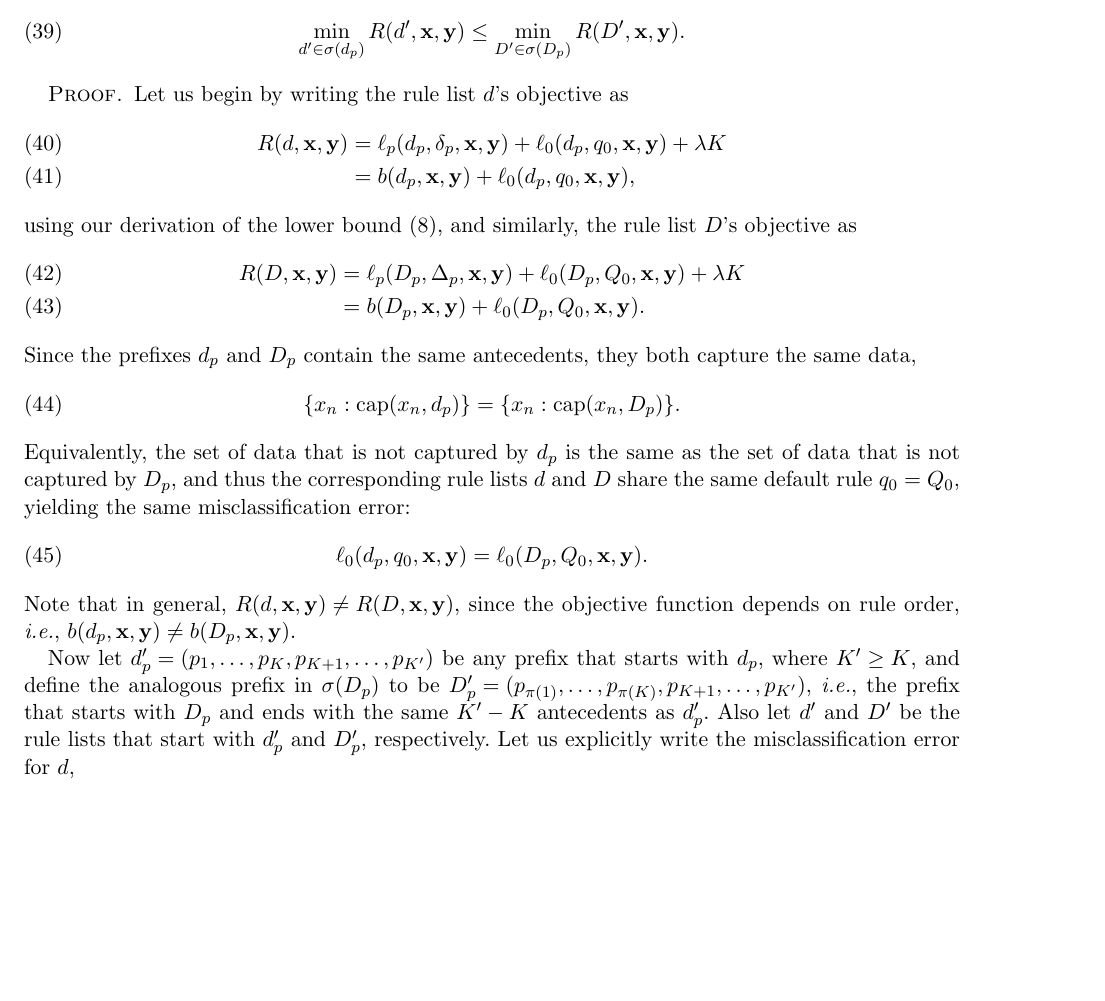
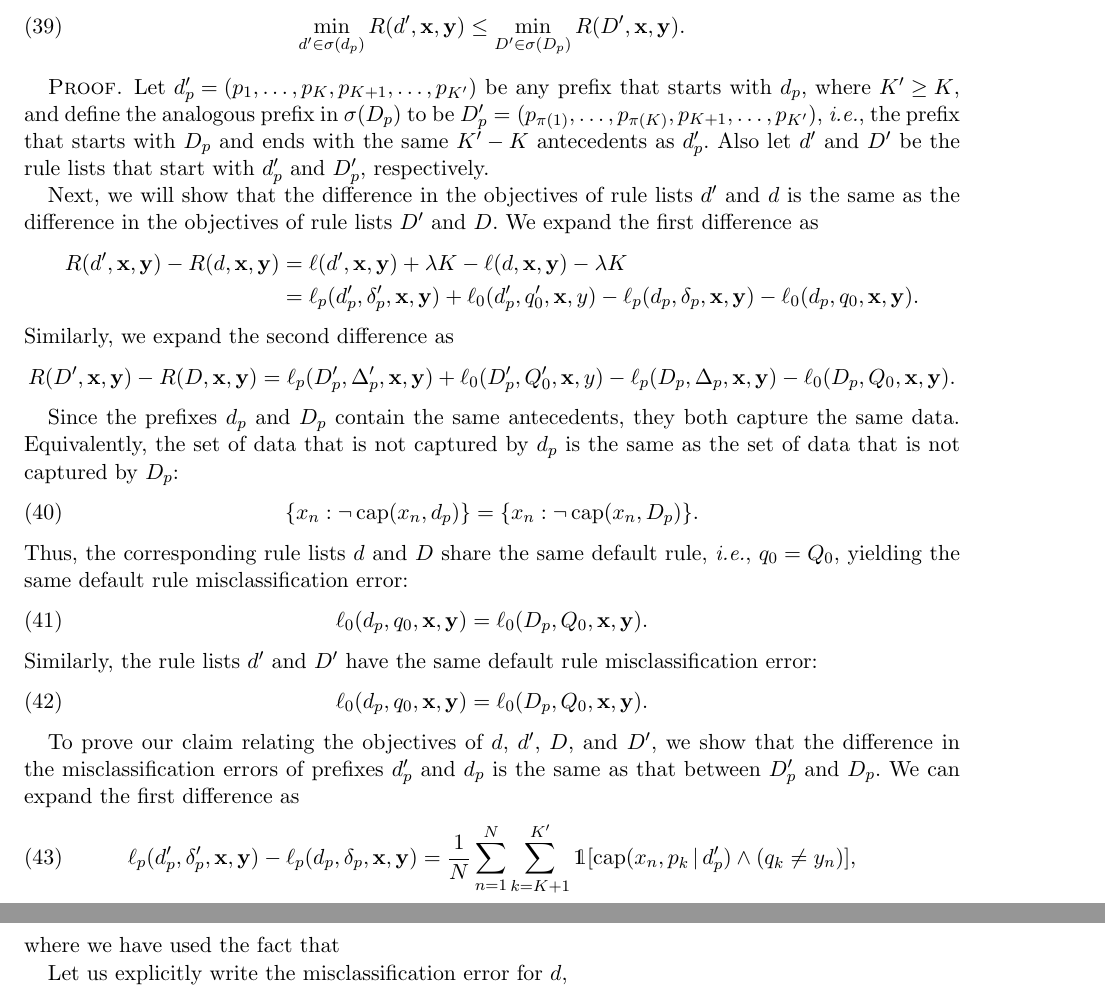
Before and after one commit to nlarusstone/corels-test, a LaTeX document (paper/arxiv.tex, which reads paper/content.tex): part of page 11 of 19 before the commit and two parts of pages 11 and 12 of 19 after it, the two joined at a grey line, cut so that both start at the same text, the shorter picture padded with empty space. Compiled offline with pdfLaTeX.

Commit message:
In the middle of rewriting the permutation bound proof

```diff
--- a/paper/content.tex
+++ b/paper/content.tex
@@ -877,38 +877,7 @@ lower bound on the objective of the optimal rule list in~$\StartsWith(\PrefixB)$
 \end{theorem}
 
 \begin{proof}
-Let us begin by writing the rule list~$\RL$'s objective as
-\begin{align}
-\Obj(\RL, \x, \y) &= \Loss_p(\Prefix, \Labels, \x, \y)
-  + \Loss_0(\Prefix, \Default, \x, \y) + \Reg K \\
-&= b(\Prefix, \x, \y) + \Loss_0(\Prefix, \Default, \x, \y),
-\end{align}
-using our derivation of the lower bound~\eqref{eq:lower-bound},
-and similarly, the rule list~$\RLB$'s objective as
-\begin{align}
-\Obj(\RLB, \x, \y) &= \Loss_p(\PrefixB, \LabelsB, \x, \y)
-  + \Loss_0(\PrefixB, \DefaultB, \x, \y) + \Reg K \\
-&= b(\PrefixB, \x, \y) + \Loss_0(\PrefixB, \DefaultB, \x, \y).
-\end{align}
-Since the prefixes~$\Prefix$ and~$\PrefixB$ contain
-the same antecedents, they both capture the same data,
-\begin{align}
-\{x_n : \Cap(x_n, \Prefix)\} = \{x_n : \Cap(x_n, \PrefixB)\}.
-\end{align}
-Equivalently, the set of data that is not captured by~$\Prefix$
-is the same as the set of data that is not captured by~$\PrefixB$,
-and thus the corresponding rule lists~$\RL$ and~$\RLB$
-share the same default rule ${\Default = \DefaultB}$,
-yielding the same misclassification error:
-\begin{align}
-\Loss_0(\Prefix, \Default, \x, \y) = \Loss_0(\PrefixB, \DefaultB, \x, \y).
-\label{eq:same-default}
-\end{align}
-Note that in general, ${\Obj(\RL, \x, \y) \neq \Obj(\RLB, \x, \y)}$,
-since the objective function depends on rule order,
-\ie ${b(\Prefix, \x, \y) \neq b(\PrefixB, \x, \y)}$.
-
-Now let ${\Prefix' = (p_1, \dots, p_K, p_{K+1}, \dots, p_{K'})}$
+Let ${\Prefix' = (p_1, \dots, p_K, p_{K+1}, \dots, p_{K'})}$
 be any prefix that starts with~$\Prefix$, where~${K' \ge K}$,
 and define the analogous prefix in~$\StartsWith(\PrefixB)$ to be
 ${\PrefixB' = (p_{\pi(1)}, \dots, p_{\pi(K)}, p_{K+1}, \dots, p_{K'})}$,
@@ -917,7 +886,62 @@ and ends with the same~${K'-K}$ antecedents as~$\Prefix'$.
 %
 Also let~$\RL'$ and~$\RLB'$ be the rule lists that
 start with~$\Prefix'$ and~$\PrefixB'$, respectively.
+
+Next, we will show that the difference in the objectives
+of rule lists~$\RL'$ and~$\RL$ is the same as the difference
+in the objectives of rule lists~$\RLB'$ and~$\RLB$.
 %
+We expand the first difference as
+\begin{align}
+\Obj(\RL', \x, \y) - \Obj(\RL, \x, \y)
+&= \Loss(\RL', \x, \y) + \Reg K - \Loss(\RL, \x, \y) - \Reg K \nn \\
+&= \Loss_p(\Prefix', \Labels', \x, \y) + \Loss_0(\Prefix', \Default', \x, y)
+  - \Loss_p(\Prefix, \Labels, \x, \y) - \Loss_0(\Prefix, \Default, \x, \y) \nn.
+\end{align}
+Similarly, we expand the second difference as
+\begin{align}
+\Obj(\RLB', \x, \y) - \Obj(\RLB, \x, \y)
+= \Loss_p(\PrefixB', \LabelsB', \x, \y) + \Loss_0(\PrefixB', \DefaultB', \x, y)
+  - \Loss_p(\PrefixB, \LabelsB, \x, \y) - \Loss_0(\PrefixB, \DefaultB, \x, \y) \nn.
+\end{align}
+
+Since the prefixes~$\Prefix$ and~$\PrefixB$ contain
+the same antecedents, they both capture the same data.
+%
+Equivalently, the set of data that is not captured by~$\Prefix$
+is the same as the set of data that is not captured by~$\PrefixB$:
+\begin{align}
+\{x_n : \neg\, \Cap(x_n, \Prefix)\} = \{x_n : \neg\, \Cap(x_n, \PrefixB)\}.
+\end{align}
+Thus, the corresponding rule lists~$\RL$ and~$\RLB$
+share the same default rule, \ie ${\Default = \DefaultB}$,
+yielding the same default rule misclassification error:
+\begin{align}
+\Loss_0(\Prefix, \Default, \x, \y) = \Loss_0(\PrefixB, \DefaultB, \x, \y).
+\end{align}
+Similarly, the rule lists~$\RL'$ and~$\RLB'$ have the same
+default rule misclassification error:
+\begin{align}
+\Loss_0(\Prefix, \Default, \x, \y) = \Loss_0(\PrefixB, \DefaultB, \x, \y).
+\end{align}
+
+To prove our claim relating the objectives of~$\RL$, $\RL'$,
+$\RLB$, and~$\RLB'$, we show that the difference in the
+misclassification errors of prefixes~$\Prefix'$ and~$\Prefix$
+is the same as that between~$\PrefixB'$ and~$\PrefixB$.
+%
+We can expand the first difference as
+\begin{align}
+\Loss_p(\Prefix', \Labels', \x, \y) - \Loss_p(\Prefix, \Labels, \x, \y)
+%&= \frac{1}{N} \sum_{n=1}^N \sum_{k=1}^{K'}
+%  \one [ \Cap(x_n, p_k \given \Prefix') \wedge (q_k \neq y_n) ]
+%  - \frac{1}{N} \sum_{n=1}^N \sum_{k=1}^K
+%  \one [ \Cap(x_n, p_k \given \Prefix) \wedge (q_k \neq y_n) ] \\
+&= \frac{1}{N} \sum_{n=1}^N \sum_{k=K+1}^{K'}
+\one [ \Cap(x_n, p_k \given \Prefix') \wedge (q_k \neq y_n) ],
+\end{align}
+where we have used the fact that
+
 Let us explicitly write the misclassification error for~$\RL$,
 \begin{align}
 \Loss(\RL, \x, \y) = \frac{1}{N} \sum_{n=1}^N \sum_{k=1}^K
```
